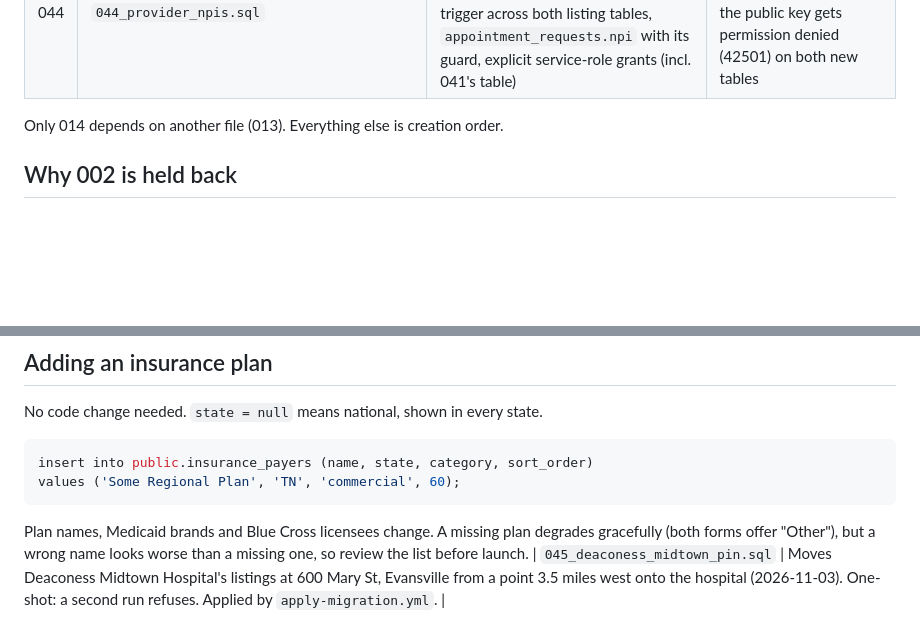
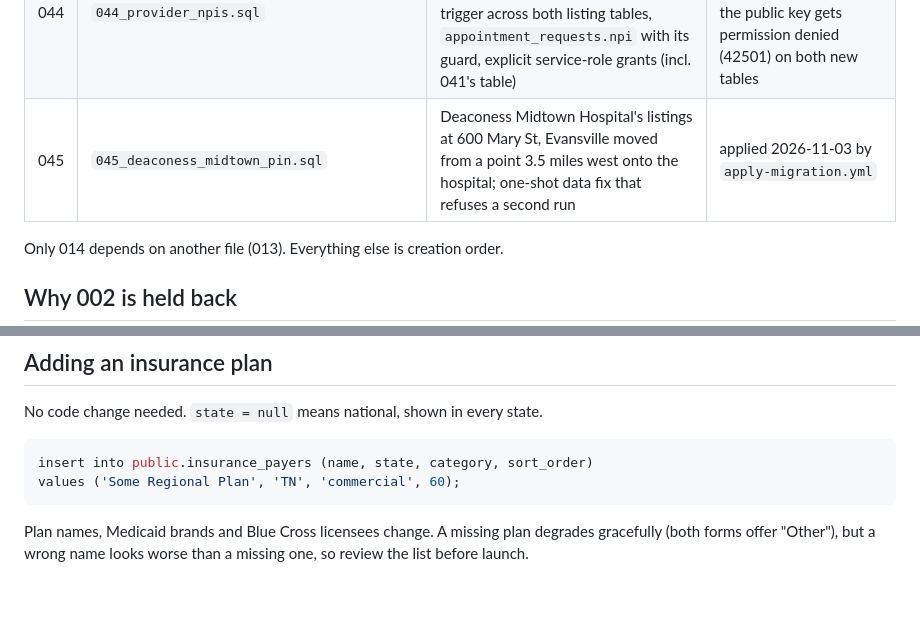
Before and after one commit to hamzailahi/ProviderPulse, a Markdown page: supabase/migrations/README.md, 2 parts joined by grey strips. GitHub-like rendering; blank space fills up the shorter version.

Commit message:
Migrations README: 045 in the status table
Co-Authored-By: Claude Opus 5.5 <noreply@anthropic.com>
Claude-Session: https://claude.ai/code/session_01KCNfeq7gBz4GsKxuJaBbmD

```diff
--- a/supabase/migrations/README.md
+++ b/supabase/migrations/README.md
@@ -82,6 +82,7 @@ Status as of 2026-10-06, checked against the first schema snapshot.
 | 042 | `042_benchmark_care_type.sql` | allows kind `care_type` in `market_benchmarks` (organizations per facility type per 10,000 adults), keeping `demand_model`, which the live constraint already had | applied 2026-10-25 by `apply-migration.yml` |
 | 043 | `043_column_grants.sql` | anon and authenticated lose INSERT/UPDATE/DELETE on `provider_profiles`, `provider_locations`, `appointment_requests` and get back only the columns the functions write; `trg_appointment_guard` enforces status transitions by party (a provider could clear their own review hold, a patient confirm their own request) | applied 2026-10-25 by `apply-migration.yml` |
 | 044 | `044_provider_npis.sql` | `provider_npis` and `provider_npi_insurance` (one account, many NPIs), one-owner trigger across both listing tables, `appointment_requests.npi` with its guard, explicit service-role grants (incl. 041's table) | applied 2026-10-25 in the SQL editor; confirmed the same day: the public key gets permission denied (42501) on both new tables |
+| 045 | `045_deaconess_midtown_pin.sql` | Deaconess Midtown Hospital's listings at 600 Mary St, Evansville moved from a point 3.5 miles west onto the hospital; one-shot data fix that refuses a second run | applied 2026-11-03 by `apply-migration.yml` |
 
 Only 014 depends on another file (013). Everything else is creation order.
 
@@ -106,4 +107,3 @@ values ('Some Regional Plan', 'TN', 'commercial', 60);
 Plan names, Medicaid brands and Blue Cross licensees change. A missing plan
 degrades gracefully (both forms offer "Other"), but a wrong name looks worse
 than a missing one, so review the list before launch.
-| `045_deaconess_midtown_pin.sql` | Moves Deaconess Midtown Hospital's listings at 600 Mary St, Evansville from a point 3.5 miles west onto the hospital (2026-11-03). One-shot: a second run refuses. Applied by `apply-migration.yml`. |
```
